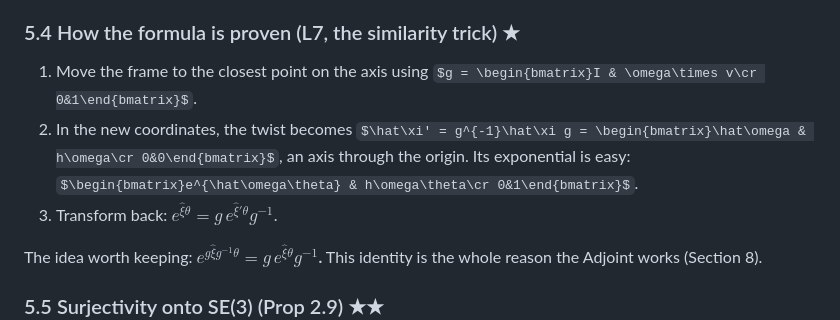
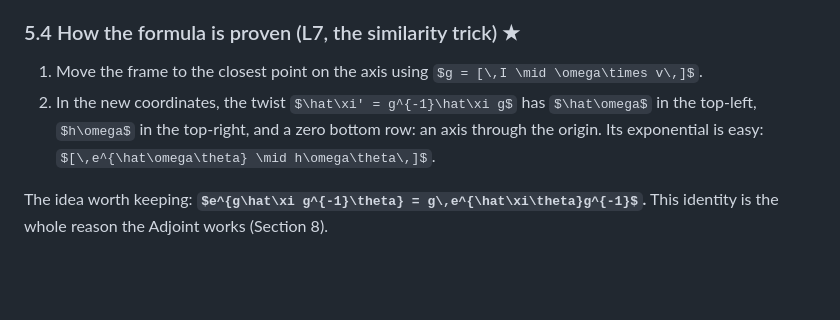
Before and after one commit to goldyb320/RoboticsKinematicsAndDynamics, a Markdown page: ROB510_Midterm_Review_Guide.md, the part around the change. Rendered like a GitHub page; some formulas as TeX source; blank space fills up the shorter version.

```diff
--- a/ROB510_Midterm_Review_Guide.md
+++ b/ROB510_Midterm_Review_Guide.md
@@ -481,9 +481,8 @@ $$
 
 ### 5.4 How the formula is proven (L7, the similarity trick) ★
 
-1. Move the frame to the closest point on the axis using $g = \begin{bmatrix}I & \omega\times v\cr 0&1\end{bmatrix}$.
-2. In the new coordinates, the twist becomes $\hat\xi' = g^{-1}\hat\xi g = \begin{bmatrix}\hat\omega & h\omega\cr 0&0\end{bmatrix}$, an axis through the origin. Its exponential is easy: $\begin{bmatrix}e^{\hat\omega\theta} & h\omega\theta\cr 0&1\end{bmatrix}$.
-3. Transform back: $e^{\hat\xi\theta} = g\,e^{\hat\xi'\theta}g^{-1}$.
+1. Move the frame to the closest point on the axis using $g = [\,I \mid \omega\times v\,]$.
+2. In the new coordinates, the twist $\hat\xi' = g^{-1}\hat\xi g$ has $\hat\omega$ in the top‑left, $h\omega$ in the top‑right, and a zero bottom row: an axis through the origin. Its exponential is easy: $[\,e^{\hat\omega\theta} \mid h\omega\theta\,]$.
 
 The idea worth keeping: **$e^{g\hat\xi g^{-1}\theta} = g\,e^{\hat\xi\theta}g^{-1}$.** This identity is the whole reason the Adjoint works (Section 8).
 
```
